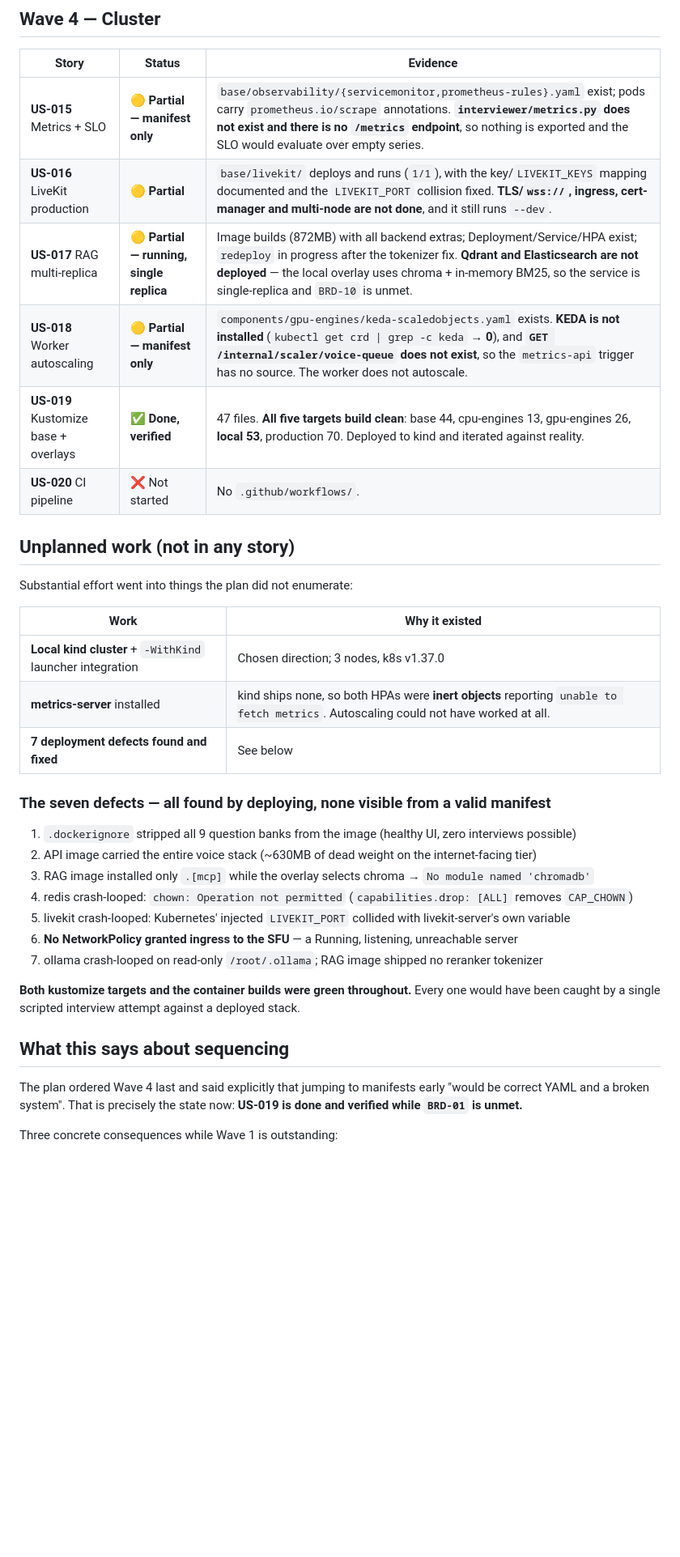
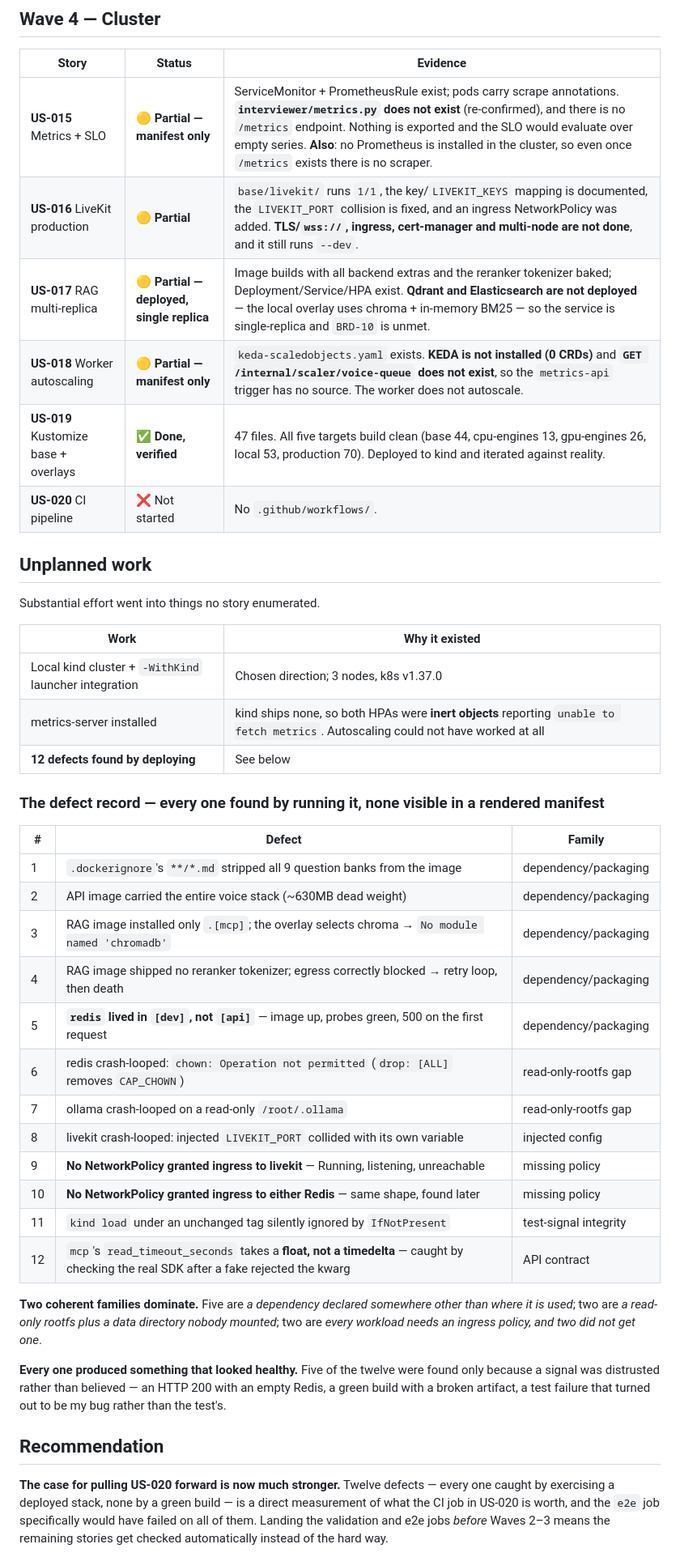
Before and after one commit to gsachin/ai-mock-interviewer, a Markdown page: docs/sdlc/09-implementation-status.md, the part around one of its changes. Shown at 81% size. GitHub-like rendering; blank space fills up the shorter version.

```diff
--- a/docs/sdlc/09-implementation-status.md
+++ b/docs/sdlc/09-implementation-status.md
@@ -65,38 +72,45 @@ Three of seven done (US-004, US-005, US-006); four remaining, verified individua
 
 | Story | Status | Evidence |
 |---|---|---|
-| **US-015** Metrics + SLO | 🟡 **Partial — manifest only** | `base/observability/{servicemonitor,prometheus-rules}.yaml` exist; pods carry `prometheus.io/scrape` annotations. **`interviewer/metrics.py` does not exist and there is no `/metrics` endpoint**, so nothing is exported and the SLO would evaluate over empty series. |
-| **US-016** LiveKit production | 🟡 **Partial** | `base/livekit/` deploys and runs (`1/1`), with the key/`LIVEKIT_KEYS` mapping documented and the `LIVEKIT_PORT` collision fixed. **TLS/`wss://`, ingress, cert-manager and multi-node are not done**, and it still runs `--dev`. |
-| **US-017** RAG multi-replica | 🟡 **Partial — running, single replica** | Image builds (872MB) with all backend extras; Deployment/Service/HPA exist; `redeploy` in progress after the tokenizer fix. **Qdrant and Elasticsearch are not deployed** — the local overlay uses chroma + in-memory BM25, so the service is single-replica and `BRD-10` is unmet. |
-| **US-018** Worker autoscaling | 🟡 **Partial — manifest only** | `components/gpu-engines/keda-scaledobjects.yaml` exists. **KEDA is not installed** (`kubectl get crd \| grep -c keda` → **0**), and **`GET /internal/scaler/voice-queue` does not exist**, so the `metrics-api` trigger has no source. The worker does not autoscale. |
-| **US-019** Kustomize base + overlays | ✅ **Done, verified** | 47 files. **All five targets build clean**: base 44, cpu-engines 13, gpu-engines 26, **local 53**, production 70. Deployed to kind and iterated against reality. |
+| **US-015** Metrics + SLO | 🟡 **Partial — manifest only** | ServiceMonitor + PrometheusRule exist; pods carry scrape annotations. **`interviewer/metrics.py` does not exist** (re-confirmed), and there is no `/metrics` endpoint. Nothing is exported and the SLO would evaluate over empty series. **Also**: no Prometheus is installed in the cluster, so even once `/metrics` exists there is no scraper. |
+| **US-016** LiveKit production | 🟡 **Partial** | `base/livekit/` runs `1/1`, the key/`LIVEKIT_KEYS` mapping is documented, the `LIVEKIT_PORT` collision is fixed, and an ingress NetworkPolicy was added. **TLS/`wss://`, ingress, cert-manager and multi-node are not done**, and it still runs `--dev`. |
+| **US-017** RAG multi-replica | 🟡 **Partial — deployed, single replica** | Image builds with all backend extras and the reranker tokenizer baked; Deployment/Service/HPA exist. **Qdrant and Elasticsearch are not deployed** — the local overlay uses chroma + in-memory BM25 — so the service is single-replica and `BRD-10` is unmet. |
+| **US-018** Worker autoscaling | 🟡 **Partial — manifest only** | `keda-scaledobjects.yaml` exists. **KEDA is not installed (0 CRDs)** and **`GET /internal/scaler/voice-queue` does not exist**, so the `metrics-api` trigger has no source. The worker does not autoscale. |
+| **US-019** Kustomize base + overlays | ✅ **Done, verified** | 47 files. All five targets build clean (base 44, cpu-engines 13, gpu-engines 26, local 53, production 70). Deployed to kind and iterated against reality. |
 | **US-020** CI pipeline | ❌ Not started | No `.github/workflows/`. |
 
-## Unplanned work (not in any story)
+## Unplanned work
 
-Substantial effort went into things the plan did not enumerate:
+Substantial effort went into things no story enumerated.
 
 | Work | Why it existed |
 |---|---|
-| **Local kind cluster** + `-WithKind` launcher integration | Chosen direction; 3 nodes, k8s v1.37.0 |
-| **metrics-server** installed | kind ships none, so both HPAs were **inert objects** reporting `unable to fetch metrics`. Autoscaling could not have worked at all. |
-| **7 deployment defects found and fixed** | See below |
+| Local kind cluster + `-WithKind` launcher integration | Chosen direction; 3 nodes, k8s v1.37.0 |
+| metrics-server installed | kind ships none, so both HPAs were **inert objects** reporting `unable to fetch metrics`. Autoscaling could not have worked at all |
+| **12 defects found by deploying** | See below |
 
-### The seven defects — all found by deploying, none visible from a valid manifest
+### The defect record — every one found by running it, none visible in a rendered manifest
 
-1. `.dockerignore` stripped all 9 question banks from the image (healthy UI, zero interviews possible)
-2. API image carried the entire voice stack (~630MB of dead weight on the internet-facing tier)
-3. RAG image installed only `.[mcp]` while the overlay selects chroma → `No module named 'chromadb'`
-4. redis crash-looped: `chown: Operation not permitted` (`capabilities.drop: [ALL]` removes `CAP_CHOWN`)
-5. livekit crash-looped: Kubernetes' injected `LIVEKIT_PORT` collided with livekit-server's own variable
-6. **No NetworkPolicy granted ingress to the SFU** — a Running, listening, unreachable server
-7. ollama crash-looped on read-only `/root/.ollama`; RAG image shipped no reranker tokenizer
+| # | Defect | Family |
+|---|---|---|
+| 1 | `.dockerignore`'s `**/*.md` stripped all 9 question banks from the image | dependency/packaging |
+| 2 | API image carried the entire voice stack (~630MB dead weight) | dependency/packaging |
+| 3 | RAG image installed only `.[mcp]`; the overlay selects chroma → `No module named 'chromadb'` | dependency/packaging |
+| 4 | RAG image shipped no reranker tokenizer; egress correctly blocked → retry loop, then death | dependency/packaging |
+| 5 | **`redis` lived in `[dev]`, not `[api]`** — image up, probes green, 500 on the first request | dependency/packaging |
+| 6 | redis crash-looped: `chown: Operation not permitted` (`drop: [ALL]` removes `CAP_CHOWN`) | read-only-rootfs gap |
+| 7 | ollama crash-looped on a read-only `/root/.ollama` | read-only-rootfs gap |
+| 8 | livekit crash-looped: injected `LIVEKIT_PORT` collided with its own variable | injected config |
+| 9 | **No NetworkPolicy granted ingress to livekit** — Running, listening, unreachable | missing policy |
+| 10 | **No NetworkPolicy granted ingress to either Redis** — same shape, found later | missing policy |
+| 11 | `kind load` under an unchanged tag silently ignored by `IfNotPresent` | test-signal integrity |
+| 12 | `mcp`'s `read_timeout_seconds` takes a **float, not a timedelta** — caught by checking the real SDK after a fake rejected the kwarg | API contract |
 
-**Both kustomize targets and the container builds were green throughout.** Every one would have been caught by a single scripted interview attempt against a deployed stack.
+**Two coherent families dominate.** Five are *a dependency declared somewhere other than where it is used*; two are *a read-only rootfs plus a data directory nobody mounted*; two are *every workload needs an ingress policy, and two did not get one*.
 
-## What this says about sequencing
+**Every one produced something that looked healthy.** Five of the twelve were found only because a signal was distrusted rather than believed — an HTTP 200 with an empty Redis, a green build with a broken artifact, a test failure that turned out to be my bug rather than the test's.
 
-The plan ordered Wave 4 last and said explicitly that jumping to manifests early "would be correct YAML and a broken system". That is precisely the state now: **US-019 is done and verified while `BRD-01` is unmet.**
+## Recommendation
 
-Three concrete consequences while Wave 1 is outstanding:
+**The case for pulling US-020 forward is now much stronger.** Twelve defects — every one caught by exercising a deployed stack, none by a green build — is a direct measurement of what the CI job in US-020 is worth, and the `e2e` job specifically would have failed on all of them. Landing the validation and e2e jobs *before* Waves 2–3 means the remaining stories get checked automatically instead of the hard way.
 
```
Also changed, not shown: other parts of docs/sdlc/09-implementation-status.md (+36 -35 lines).
